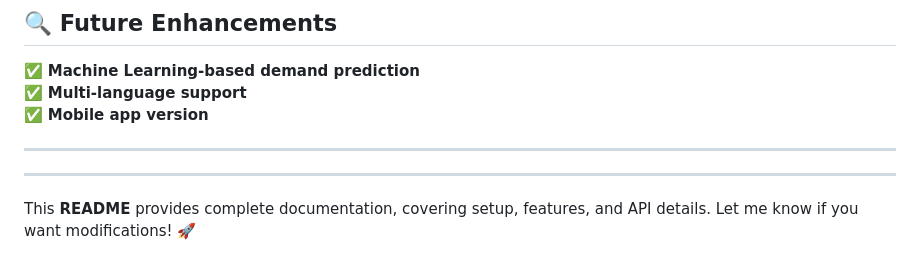
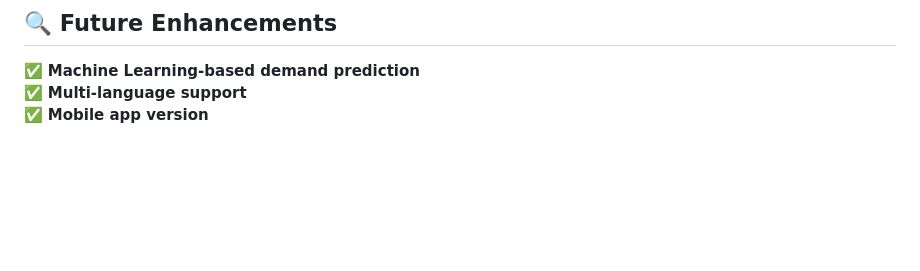
Before and after one commit to Balajiyoganantham/food-_distribution_system, a Markdown page: smart_food_redistribution/README.md, the part around the change. Drawn GitHub-style; blank space fills up the shorter version.

```diff
--- a/smart_food_redistribution/README.md
+++ b/smart_food_redistribution/README.md
@@ -116,10 +116,3 @@ flask run
 ✅ **Machine Learning-based demand prediction**
 ✅ **Multi-language support**
 ✅ **Mobile app version**
-
----
-
-
----
-
-This **README** provides complete documentation, covering setup, features, and API details. Let me know if you want modifications! 🚀
```
